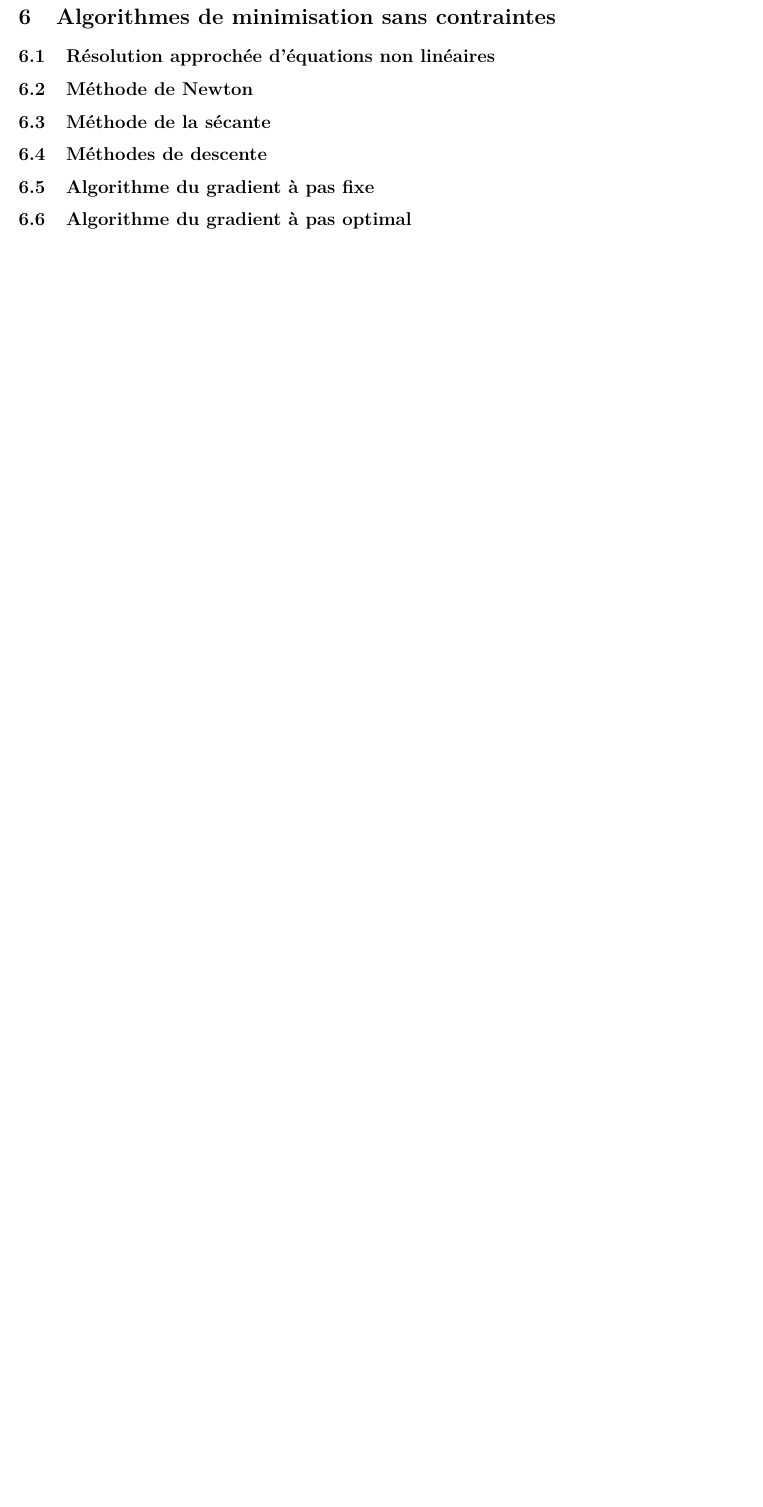
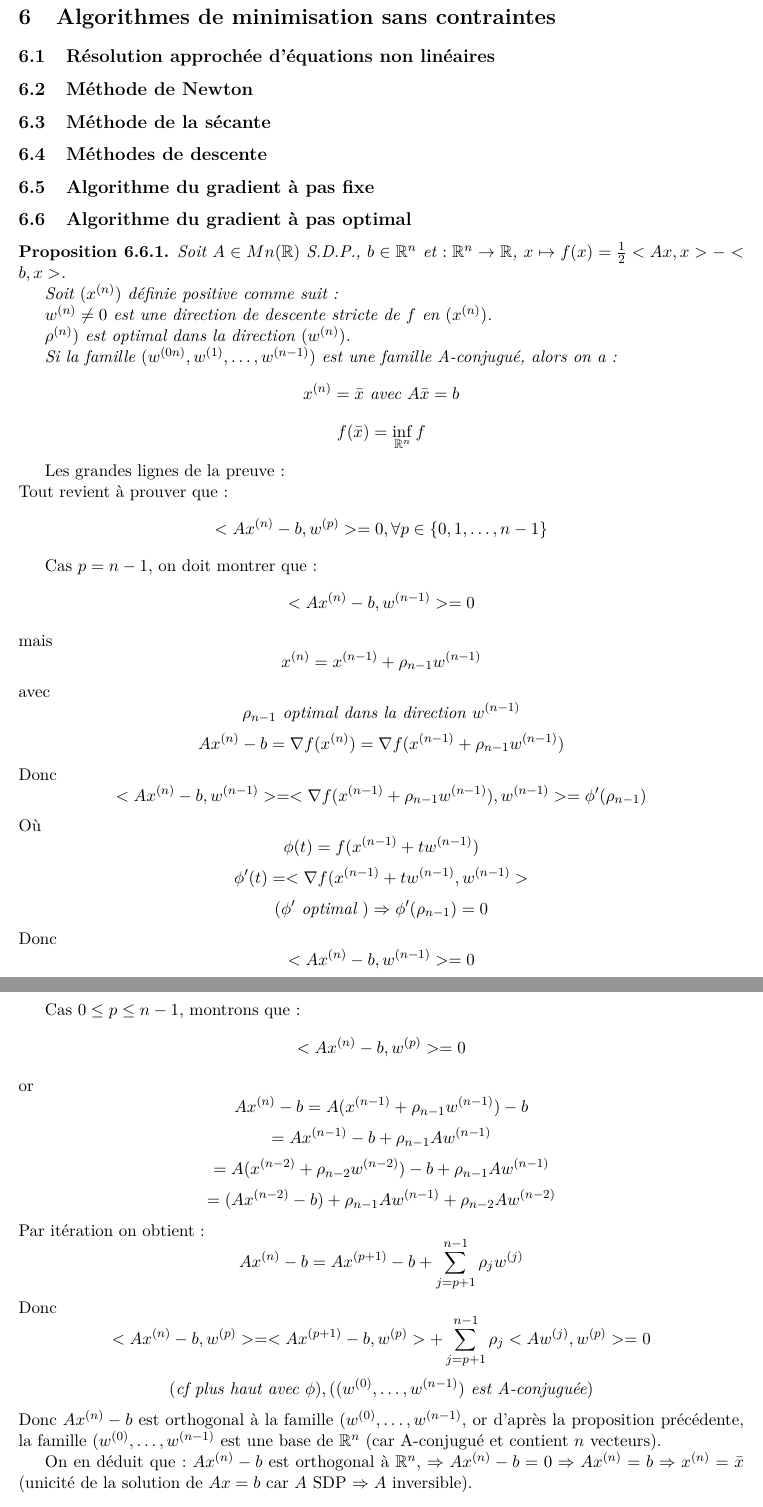
Before and after one commit to aragoubi/4infoinsa, a LaTeX document (4INFO-S8-2011/Optimisation/Optimisation_cours.tex, which reads 4INFO-S8-2011/Optimisation/preambule.tex): part of page 13 of 13 before the commit and two parts of pages 13 and 14 of 15 after it, the two joined at a grey line, cut so that both start at the same text, the shorter picture padded with empty space. Compiled offline with pdfLaTeX.

Commit message:
Optimisation 01/04 troué

```diff
--- a/4INFO-S8-2011/Optimisation/Optimisation_cours.tex
+++ b/4INFO-S8-2011/Optimisation/Optimisation_cours.tex
@@ -658,4 +658,53 @@ Cela implique que $\bar{x}$ est un vecteur propre associé à la valeur propre $
 
 
 
+% 01/04/2011
 
+\begin{proposition}
+
+Soit $A \in Mn(\R)$ S.D.P., $b\in\R^n$ et $:\R^n\ra\R$, $x\mapsto f(x)=\frac{1}{2}<Ax,x>-<b,x>$.
+
+Soit $(x^{(n)})$ définie positive comme suit :
+%TODO
+
+$w^{(n)} \ne 0$ est une direction de descente stricte de $f$ en $(x^{(n)})$.
+
+$\rho^{(n)})$ est optimal dans la direction $(w^{(n)})$.
+
+Si la famille $(w^{(0n)}, w^{(1)}, \dots, w^{(n-1)})$ est une famille A-conjugué, alors on a :
+\[ x^{(n)}=\bar{x} \textit{ avec } A\bar{x}=b \]
+\[ f(\bar{x})=\inf_{\R^n} f \]
+
+\end{proposition}
+
+Les grandes lignes de la preuve :\\
+Tout revient à prouver que :
+\[<Ax^{(n)}-b,w^{(p)}> = 0, \forall p \in \{0,1,\dots,n-1\}\]
+
+Cas $p=n-1$, on doit montrer que :
+\[<Ax^{(n)}-b,w^{(n-1)}> = 0\]
+mais \[ x^{(n)}=x^{(n-1)}+\rho_{n-1}w^{(n-1)} \]
+avec \[ \rho_{n-1} \textit{ optimal dans la direction } w^{(n-1)} \]
+\[ Ax^{(n)}-b=\nabla f(x^{(n)}) = \nabla f(x^{(n-1)}+\rho_{n-1}w^{(n-1)}) \]
+Donc \[ <Ax^{(n)}-b,w^{(n-1)}> = <\nabla f(x^{(n-1)}+\rho_{n-1}w^{(n-1)}), w^{(n-1)}>=\phi '(\rho_{n-1}) \]
+Où \[ \phi (t)=f(x^{(n-1)}+tw^{(n-1)}) \]
+\[ \phi'(t)=<\nabla f(x^{(n-1)}+tw^{(n-1)}, w^{(n-1)}>\]
+\[ (\phi' \textit{ optimal }) \Ra \phi'(\rho_{n-1})=0 \]
+Donc \[ <Ax^{(n)}-b,w^{(n-1)}>=0 \]
+
+Cas $0\leq p \leq n-1$, montrons que :
+\[ <Ax^{(n)}-b,w^{(p)}>=0 \]
+or \[ Ax^{(n)}-b=A(x^{(n-1)}+\rho_{n-1}w^{(n-1)})-b \]
+\[ =Ax^{(n-1)}-b+\rho_{n-1}Aw^{(n-1)} \]
+\[ =A(x^{(n-2)}+\rho_{n-2}w^{(n-2)})-b+\rho_{n-1}Aw^{(n-1)} \]
+\[ =(Ax^{(n-2)}-b)+\rho_{n-1}Aw^{(n-1)}+\rho_{n-2}Aw^{(n-2)} \]
+Par itération on obtient :
+\[ Ax^{(n)}-b=Ax^{(p+1)}-b+\sum_{j=p+1}^{n-1}\rho_jw^{(j)} \]
+Donc \[ <Ax^{(n)}-b,w^{(p)}>=<Ax^{(p+1)}-b,w^{(p)}>+\sum_{j=p+1}^{n-1}\rho_j<Aw^{(j)},w^{(p)}>=0 \]
+\[(\textit{cf plus haut avec }\phi), ((w^{(0)}, \dots, w^{(n-1)}) \textit{ est A-conjuguée}) \]
+Donc $Ax^{(n)}-b$ est orthogonal à la famille $(w^{(0)}, \dots, w^{(n-1)}$, or d'après la proposition précédente, la famille $(w^{(0)}, \dots, w^{(n-1)}$ est une base de $\R^n$ (car A-conjugué et contient $n$ vecteurs).
+
+On en déduit que : $Ax^{(n)}-b$ est orthogonal à $\R^n$, $\Ra Ax^{(n)}-b=0 \Ra Ax^{(n)}=b \Ra x^{(n)}=\bar{x}$ (unicité de la solution de $Ax=b$ car $A$ SDP $\Ra A$ inversible).
+
+\begin{remarque}
+Cette proposition suggère le principe suivant : si on connait $x^{(0)}, x^{(1)}, \dots, x^{(n)}$ et $w^{(0)}, w^{(1)}, \dots, w^{(n)}$, on cherche ... %TODO
@@ -661,0 +747 @@ Cela implique que $\bar{x}$ est un vecteur propre associé à la valeur propre $
+\end{enumerate}
--- a/4INFO-S8-2011/Optimisation/preambule.tex
+++ b/4INFO-S8-2011/Optimisation/preambule.tex
@@ -13,11 +13,11 @@
 %\usepackage{mathenv}
 \usepackage{amsthm}
 
-\newtheorem{remarque}{Remarque}[subsubsection]
-\newtheorem{definition}{Définition}[subsubsection]
-\newtheorem{proposition}{Proposition}[subsubsection]
-\newtheorem{theoreme}{Théorème}[subsubsection]
-\newtheorem{exemple}{Exemple}[subsubsection]
+\newtheorem{remarque}{Remarque}[subsection]
+\newtheorem{definition}{Définition}[subsection]
+\newtheorem{proposition}{Proposition}[subsection]
+\newtheorem{theoreme}{Théorème}[subsection]
+\newtheorem{exemple}{Exemple}[subsection]
 
 %\usepackage{verbatim}
 %\usepackage{moreverb} %pour utiliser plus de fonctions de verbatim
```
Also changed, not shown: 4INFO-S8-2011/Optimisation/Optimisation_cours.tex (43 more changed lines).
